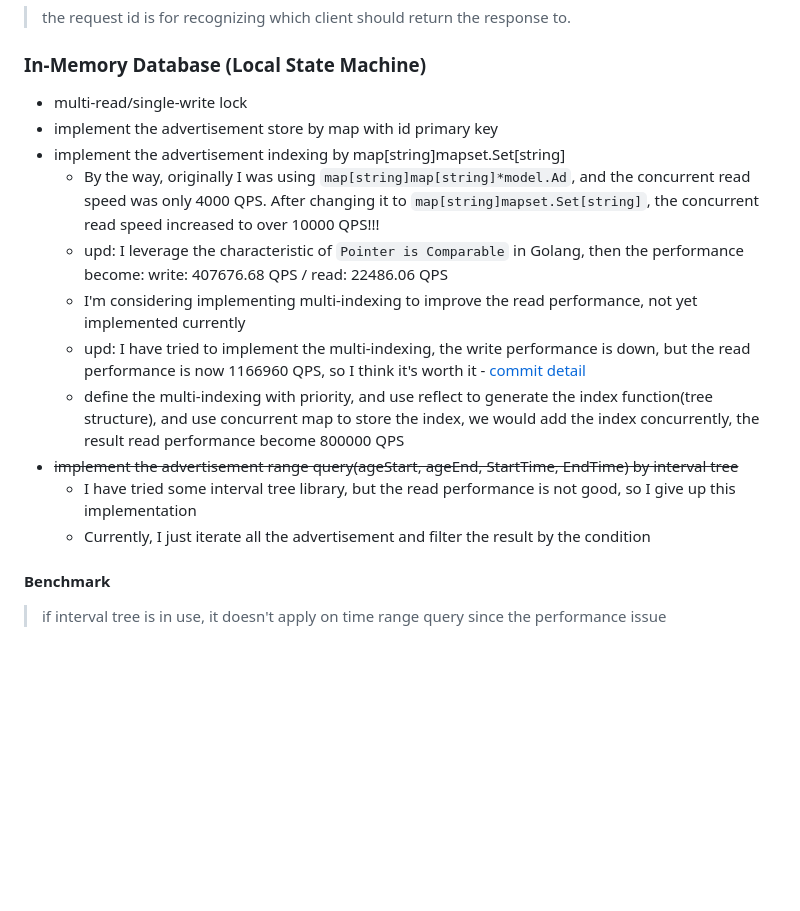
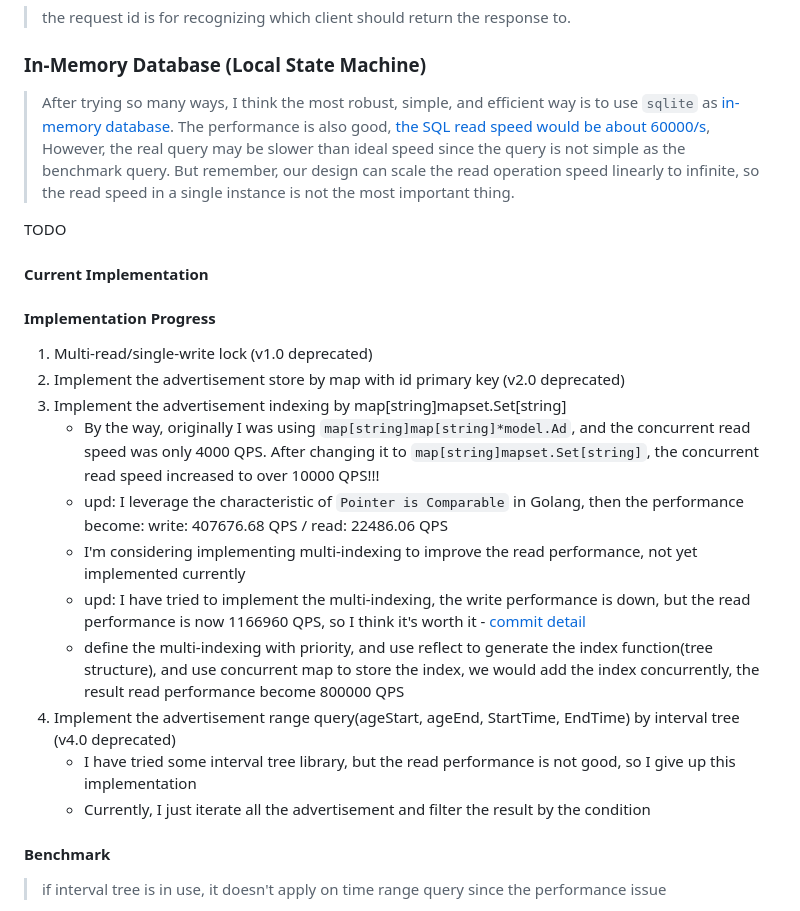
Before and after one commit to peterxcli/ad-server, a Markdown page: README.md, the part around the change. GitHub-like rendering; blank space fills up the shorter version.

Commit message:
docs: update in-memory docs about the implementation progress

```diff
--- a/README.md
+++ b/README.md
@@ -107,17 +107,25 @@ type Ad struct {
 
 ### In-Memory Database (Local State Machine)
 
-- multi-read/single-write lock
-- implement the advertisement store by map with id primary key
-- implement the advertisement indexing by map[string]mapset.Set[string]
-  - By the way, originally I was using `map[string]map[string]*model.Ad`, and the concurrent read speed was only 4000 QPS. After changing it to `map[string]mapset.Set[string]`, the concurrent read speed increased to over 10000 QPS!!!
-  - upd: I leverage the characteristic of `Pointer is Comparable` in Golang, then the performance become: write: 407676.68 QPS / read: 22486.06 QPS
-  - I'm considering implementing multi-indexing to improve the read performance, not yet implemented currently
-  - upd: I have tried to implement the multi-indexing, the write performance is down, but the read performance is now 1166960 QPS, so I think it's worth it - [commit detail](https://github.com/peterxcli/dcard-backend-2024/commit/028f68a2b1e770aac0754331826fd3110aa0b977)
-  - define the multi-indexing with priority, and use reflect to generate the index function(tree structure), and use concurrent map to store the index, we would add the index concurrently, the result read performance become 800000 QPS
-- ~~implement the advertisement range query(ageStart, ageEnd, StartTime, EndTime) by interval tree~~
-  - I have tried some interval tree library, but the read performance is not good, so I give up this implementation
-  - Currently, I just iterate all the advertisement and filter the result by the condition
+> After trying so many ways, I think the most robust, simple, and efficient way is to use `sqlite` as [in-memory database](https://www.sqlite.org/inmemorydb.html). The performance is also good, [the SQL read speed would be about 60000/s](https://turriate.com/articles/making-sqlite-faster-in-go), However, the real query may be slower than ideal speed since the query is not simple as the benchmark query. But remember, our design can scale the read operation speed linearly to infinite, so the read speed in a single instance is not the most important thing.
+
+TODO
+
+#### Current Implementation
+
+#### Implementation Progress
+
+1. Multi-read/single-write lock (v1.0 deprecated)
+2. Implement the advertisement store by map with id primary key (v2.0 deprecated)
+3. Implement the advertisement indexing by map[string]mapset.Set[string]
+   - By the way, originally I was using `map[string]map[string]*model.Ad`, and the concurrent read speed was only 4000 QPS. After changing it to `map[string]mapset.Set[string]`, the concurrent read speed increased to over 10000 QPS!!!
+   - upd: I leverage the characteristic of `Pointer is Comparable` in Golang, then the performance become: write: 407676.68 QPS / read: 22486.06 QPS
+   - I'm considering implementing multi-indexing to improve the read performance, not yet implemented currently
+   - upd: I have tried to implement the multi-indexing, the write performance is down, but the read performance is now 1166960 QPS, so I think it's worth it - [commit detail](https://github.com/peterxcli/ad-server/commit/028f68a2b1e770aac0754331826fd3110aa0b977)
+   - define the multi-indexing with priority, and use reflect to generate the index function(tree structure), and use concurrent map to store the index, we would add the index concurrently, the result read performance become 800000 QPS
+4. Implement the advertisement range query(ageStart, ageEnd, StartTime, EndTime) by interval tree (v4.0 deprecated)
+   - I have tried some interval tree library, but the read performance is not good, so I give up this implementation
+   - Currently, I just iterate all the advertisement and filter the result by the condition
 
 #### Benchmark
 
```
